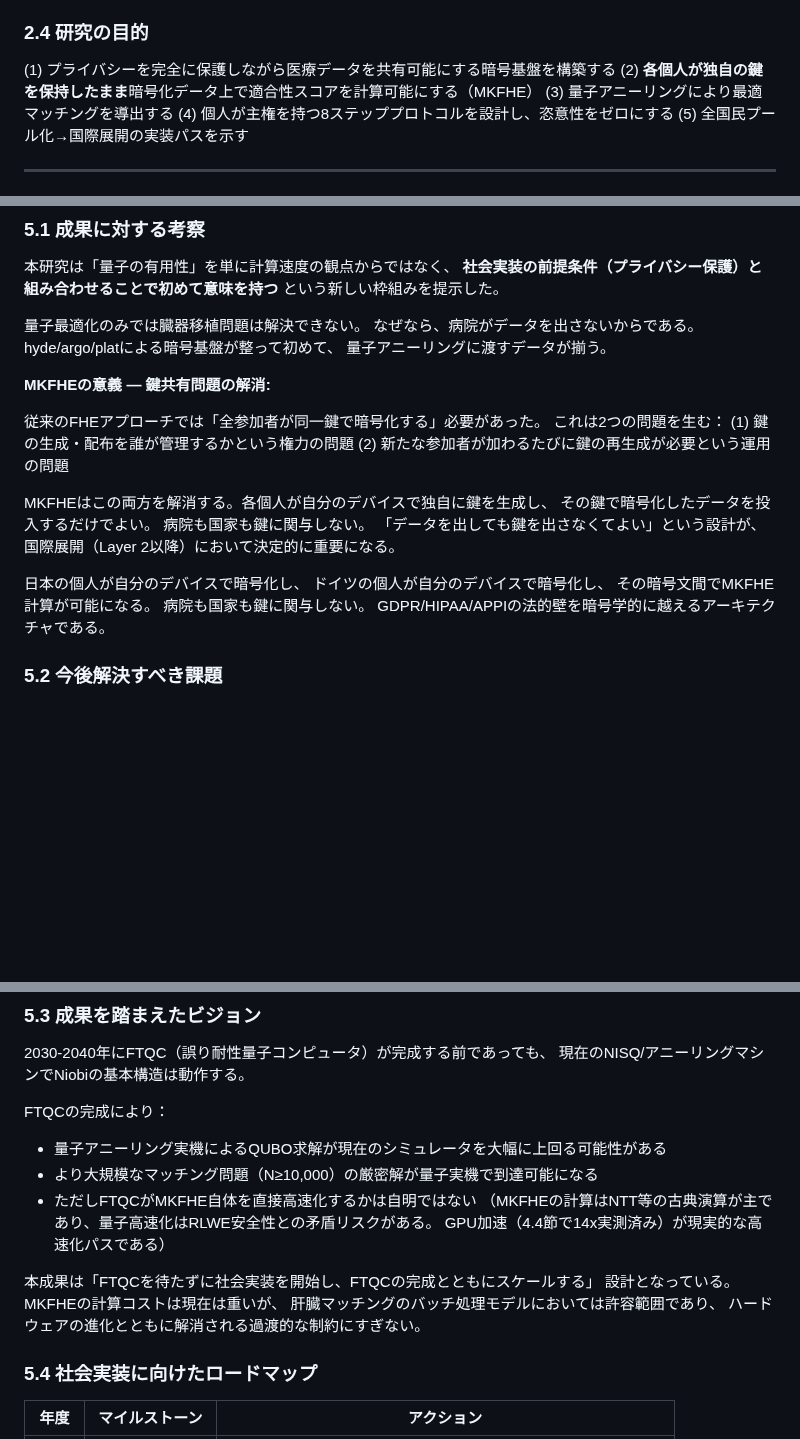
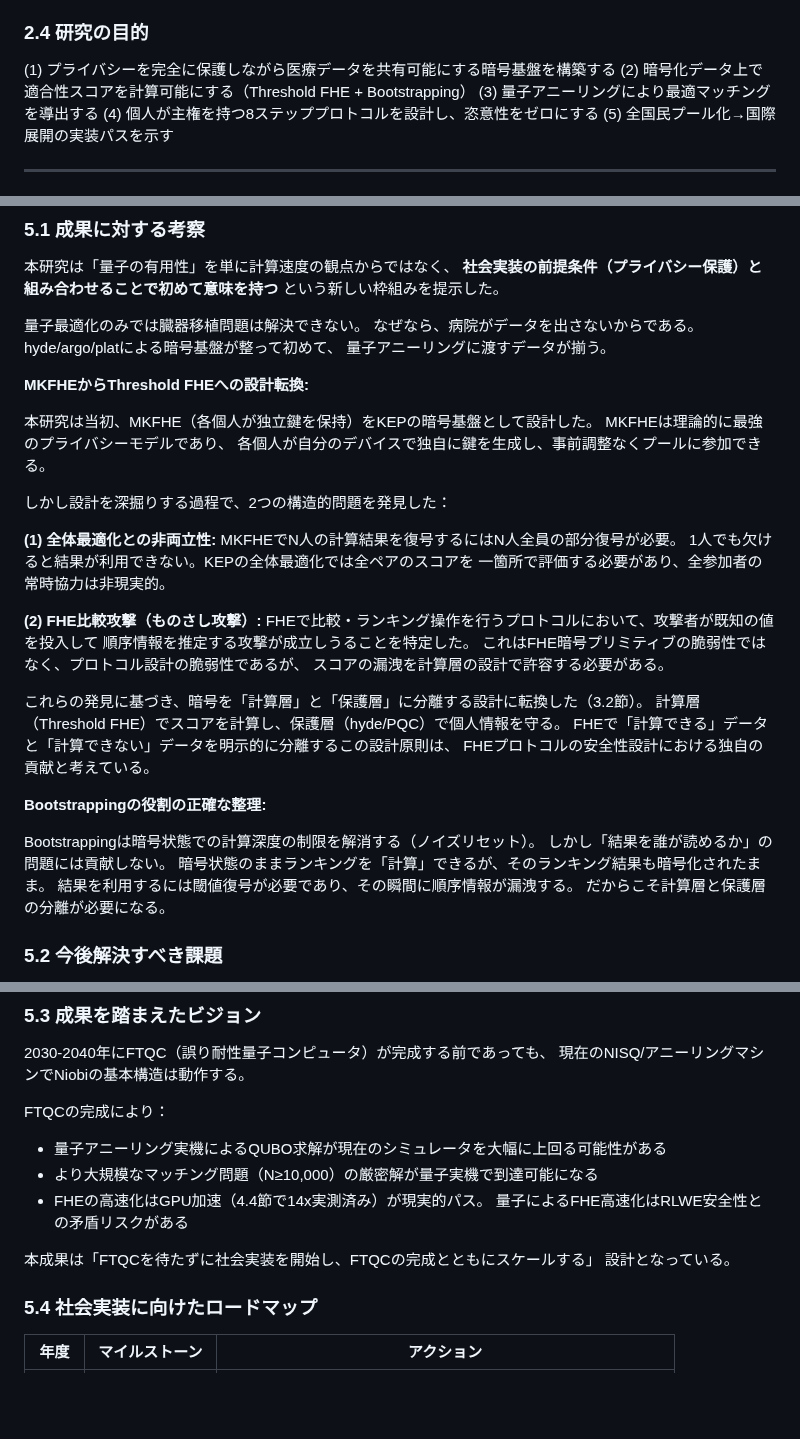
Before and after one commit to Ryujiyasu/niobi, a Markdown page: docs/submission/report_draft.md, 3 parts joined by grey strips. Drawn GitHub-style; blank space fills up the shorter version.

Commit message:
docs: 整合性修正 + 設計転換の思考過程を5.1節に追加
- 2.4/Phase 2A/6.2: MKFHEが主役の箇所をThreshold FHEに更新
- 5.1節: MKFHE→Threshold FHEの設計転換過程を記述
  - 全体最適化との非両立性の発見
  - ものさし攻撃の発見
  - 「計算できる暗号」と「計算できない暗号」の分離原則
- 5.1節: Bootstrappingの役割を正確に整理
  (計算深度の解消 ≠ 結果のアクセス制御)
- 5.3節: FHE高速化はGPUが現実パスと簡潔化

```diff
--- a/docs/submission/report_draft.md
+++ b/docs/submission/report_draft.md
@@ -153,7 +153,7 @@ Hungarian法やILPとの比較は今後の課題として5.2節で述べる。
 ### 2.4 研究の目的
 
 (1) プライバシーを完全に保護しながら医療データを共有可能にする暗号基盤を構築する
-(2) **各個人が独自の鍵を保持したまま**暗号化データ上で適合性スコアを計算可能にする（MKFHE）
+(2) 暗号化データ上で適合性スコアを計算可能にする（Threshold FHE + Bootstrapping）
 (3) 量子アニーリングにより最適マッチングを導出する
 (4) 個人が主権を持つ8ステッププロトコルを設計し、恣意性をゼロにする
 (5) 全国民プール化→国際展開の実装パスを示す
@@ -796,24 +796,37 @@ MKFHEでは80億人分のデータを解読するには80億回の鍵破壊が
 hyde/argo/platによる暗号基盤が整って初めて、
 量子アニーリングに渡すデータが揃う。
 
-**MKFHEの意義 — 鍵共有問題の解消:**
+**MKFHEからThreshold FHEへの設計転換:**
 
-従来のFHEアプローチでは「全参加者が同一鍵で暗号化する」必要があった。
-これは2つの問題を生む：
-(1) 鍵の生成・配布を誰が管理するかという権力の問題
-(2) 新たな参加者が加わるたびに鍵の再生成が必要という運用の問題
+本研究は当初、MKFHE（各個人が独立鍵を保持）をKEPの暗号基盤として設計した。
+MKFHEは理論的に最強のプライバシーモデルであり、
+各個人が自分のデバイスで独自に鍵を生成し、事前調整なくプールに参加できる。
 
-MKFHEはこの両方を解消する。各個人が自分のデバイスで独自に鍵を生成し、
-その鍵で暗号化したデータを投入するだけでよい。
-病院も国家も鍵に関与しない。
-「データを出しても鍵を出さなくてよい」という設計が、
-国際展開（Layer 2以降）において決定的に重要になる。
+しかし設計を深掘りする過程で、2つの構造的問題を発見した：
 
-日本の個人が自分のデバイスで暗号化し、
-ドイツの個人が自分のデバイスで暗号化し、
-その暗号文間でMKFHE計算が可能になる。
-病院も国家も鍵に関与しない。
-GDPR/HIPAA/APPIの法的壁を暗号学的に越えるアーキテクチャである。
+**(1) 全体最適化との非両立性:**
+MKFHEでN人の計算結果を復号するにはN人全員の部分復号が必要。
+1人でも欠けると結果が利用できない。KEPの全体最適化では全ペアのスコアを
+一箇所で評価する必要があり、全参加者の常時協力は非現実的。
+
+**(2) FHE比較攻撃（ものさし攻撃）:**
+FHEで比較・ランキング操作を行うプロトコルにおいて、攻撃者が既知の値を投入して
+順序情報を推定する攻撃が成立しうることを特定した。
+これはFHE暗号プリミティブの脆弱性ではなく、プロトコル設計の脆弱性であるが、
+スコアの漏洩を計算層の設計で許容する必要がある。
+
+これらの発見に基づき、暗号を「計算層」と「保護層」に分離する設計に転換した（3.2節）。
+計算層（Threshold FHE）でスコアを計算し、保護層（hyde/PQC）で個人情報を守る。
+FHEで「計算できる」データと「計算できない」データを明示的に分離するこの設計原則は、
+FHEプロトコルの安全性設計における独自の貢献と考えている。
+
+**Bootstrappingの役割の正確な整理:**
+
+Bootstrappingは暗号状態での計算深度の制限を解消する（ノイズリセット）。
+しかし「結果を誰が読めるか」の問題には貢献しない。
+暗号状態のままランキングを「計算」できるが、そのランキング結果も暗号化されたまま。
+結果を利用するには閾値復号が必要であり、その瞬間に順序情報が漏洩する。
+だからこそ計算層と保護層の分離が必要になる。
 
 ### 5.2 今後解決すべき課題
 
@@ -832,14 +845,11 @@ GDPR/HIPAA/APPIの法的壁を暗号学的に越えるアーキテクチャで
 FTQCの完成により：
 - 量子アニーリング実機によるQUBO求解が現在のシミュレータを大幅に上回る可能性がある
 - より大規模なマッチング問題（N≥10,000）の厳密解が量子実機で到達可能になる
-- ただしFTQCがMKFHE自体を直接高速化するかは自明ではない
-  （MKFHEの計算はNTT等の古典演算が主であり、量子高速化はRLWE安全性との矛盾リスクがある。
-  GPU加速（4.4節で14x実測済み）が現実的な高速化パスである）
+- FHEの高速化はGPU加速（4.4節で14x実測済み）が現実的パス。
+  量子によるFHE高速化はRLWE安全性との矛盾リスクがある
 
 本成果は「FTQCを待たずに社会実装を開始し、FTQCの完成とともにスケールする」
-設計となっている。MKFHEの計算コストは現在は重いが、
-肝臓マッチングのバッチ処理モデルにおいては許容範囲であり、
-ハードウェアの進化とともに解消される過渡的な制約にすぎない。
+設計となっている。
 
 ### 5.4 社会実装に向けたロードマップ
 
```
Also changed, not shown: other parts of docs/submission/report_draft.md (+2 -2 lines).
